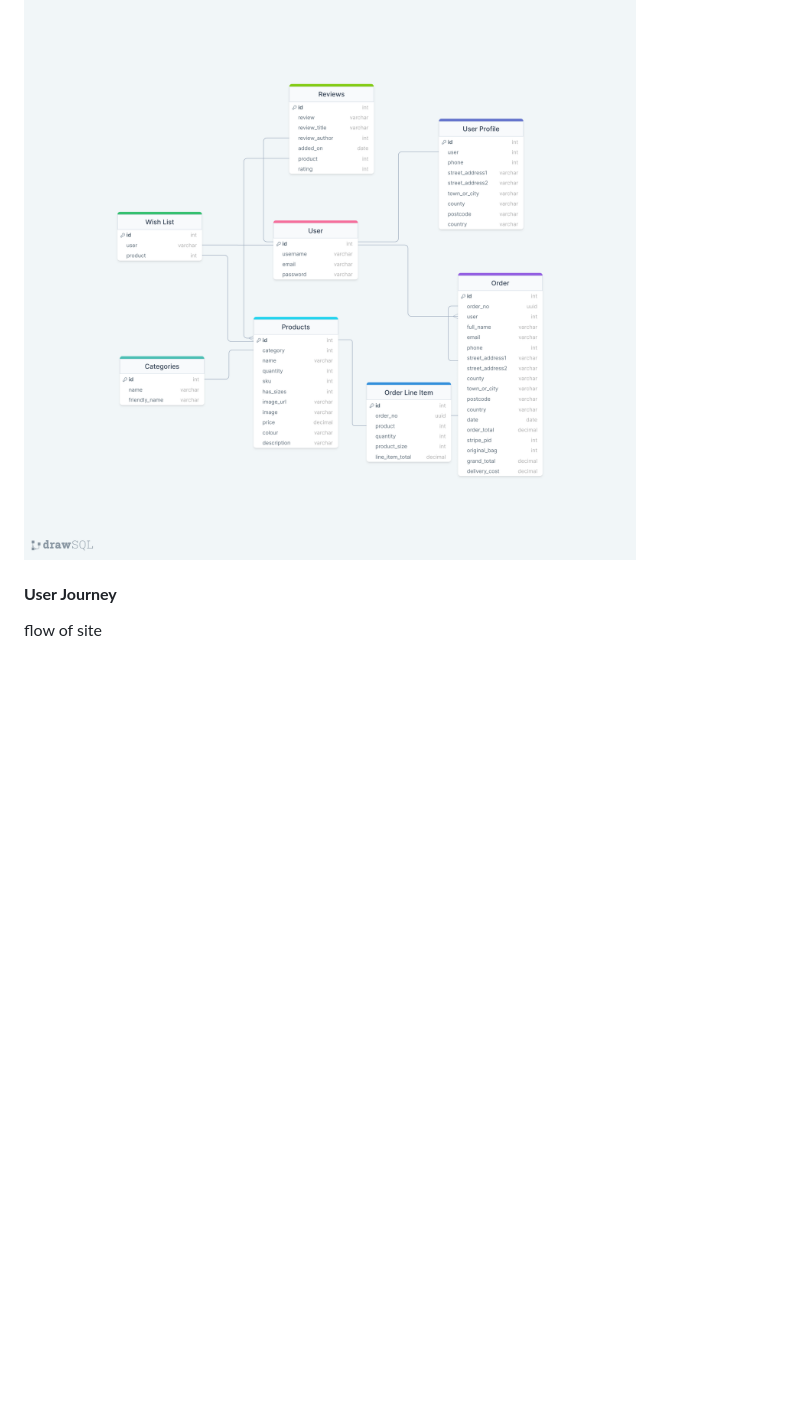
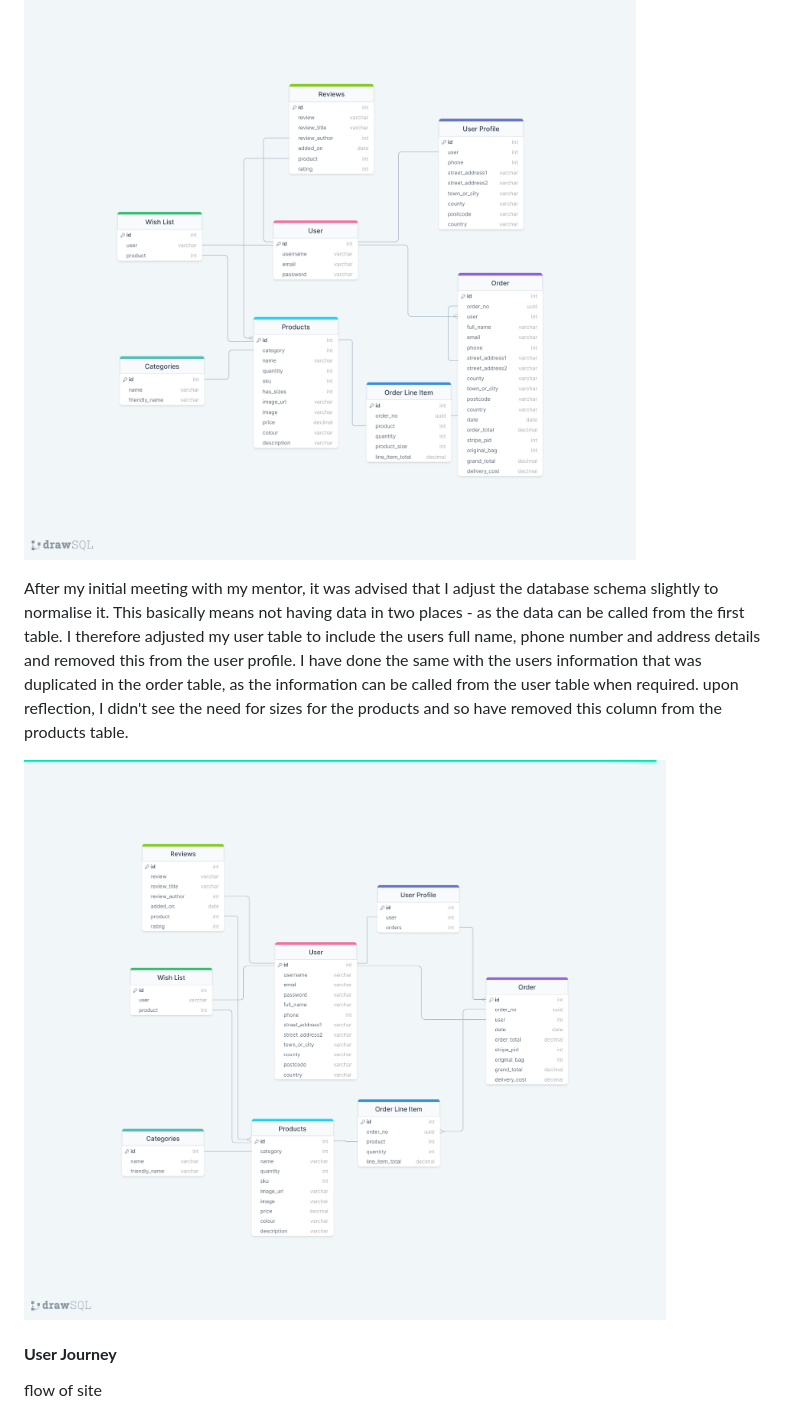
Before and after one commit to mfleming711/seaside-sewing, a Markdown page: README.md, the part around the change. Rendered like a GitHub page; pictures changed too: documentation/database-schema-v2.png (added); blank space fills up the shorter version.

Commit message:
add: v2 database schema

```diff
--- a/README.md
+++ b/README.md
@@ -149,6 +149,10 @@ Below is a table of opportunities for the project, together with a score of thei
 Due to the data being used for the project I have opted to use a relational database as this will best suit my requirements.
 
 ![Database Schema](documentation/database-schema.png)
+
+After my initial meeting with my mentor, it was advised that I adjust the database schema slightly to normalise it. This basically means not having data in two places - as the data can be called from the first table. I therefore adjusted my user table to include the users full name, phone number and address details and removed this from the user profile. I have done the same with the users information that was duplicated in the order table, as the information can be called from the user table when required. upon reflection, I didn't see the need for sizes for the products and so have removed this column from the products table.
+
+![Database Schema V2](documentation/database-schema-v2.png)
 
 #### **User Journey**
 
```
